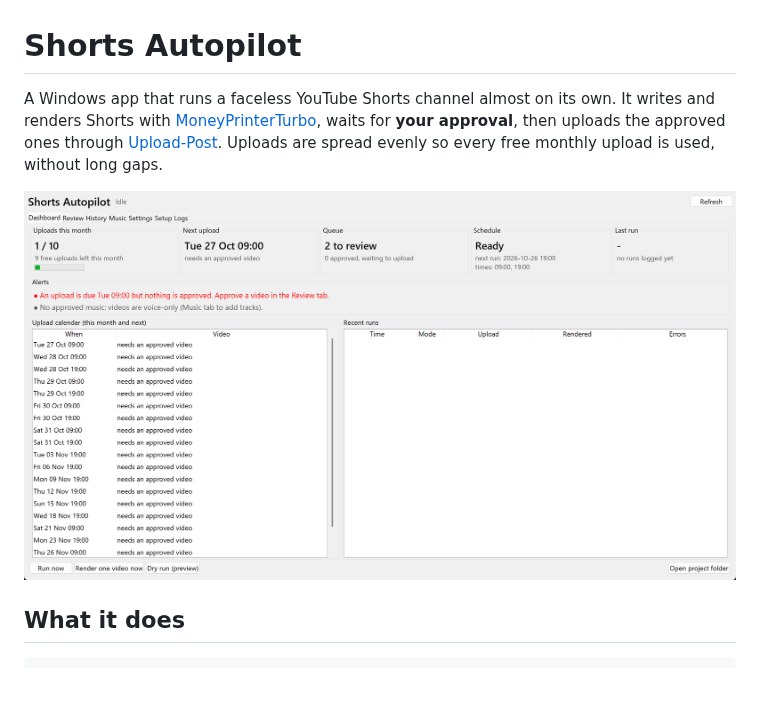
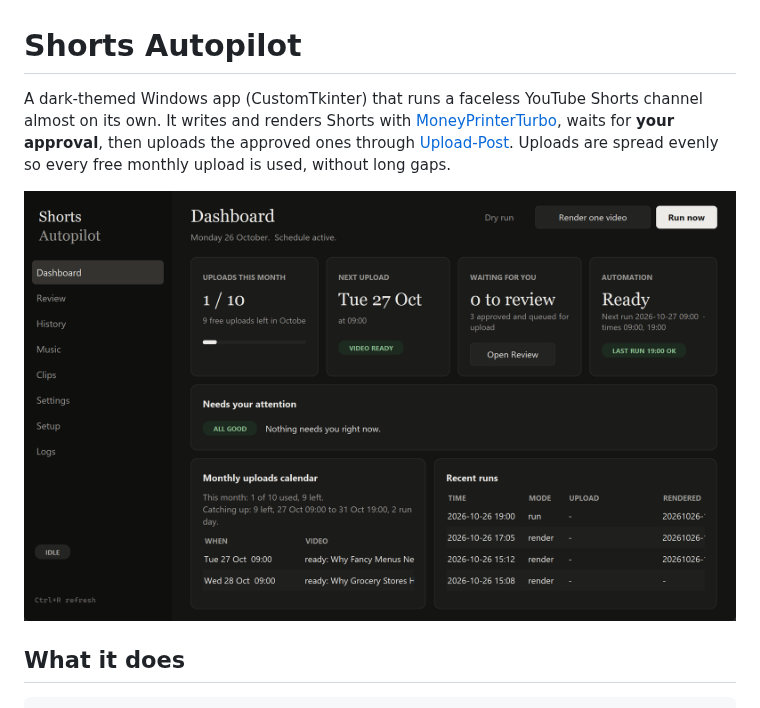
Before and after one commit to 4LPH7/Shorts-autopilot, a Markdown page: README.md, the part around the change. Drawn GitHub-style; pictures changed too: docs/screenshot.png; blank space fills up the shorter version.

Commit message:
Dark CustomTkinter interface: sidebar, cards, friendlier Review flow
- Sidebar navigation with review count and run status
- Dashboard cards, actionable alerts, calendar and recent runs
- Review: list toggle, large preview, title counter, always-visible actions,
  auto-advance after approve/reject, Ctrl+S / Ctrl+Enter
- Grouped Settings, checklist-style Setup, dark dialogs and tables
- install.bat re-adds customtkinter after uv sync

```diff
--- a/README.md
+++ b/README.md
@@ -1,6 +1,6 @@
 # Shorts Autopilot
 
-A Windows app that runs a faceless YouTube Shorts channel almost on its own. It writes and renders Shorts with [MoneyPrinterTurbo](https://github.com/harry0703/MoneyPrinterTurbo), waits for **your approval**, then uploads the approved ones through [Upload-Post](https://upload-post.com). Uploads are spread evenly so every free monthly upload is used, without long gaps.
+A dark-themed Windows app (CustomTkinter) that runs a faceless YouTube Shorts channel almost on its own. It writes and renders Shorts with [MoneyPrinterTurbo](https://github.com/harry0703/MoneyPrinterTurbo), waits for **your approval**, then uploads the approved ones through [Upload-Post](https://upload-post.com). Uploads are spread evenly so every free monthly upload is used, without long gaps.
 
 ![Dashboard](docs/screenshot.png)
 
```
Also changed, not shown: 3 other files.
